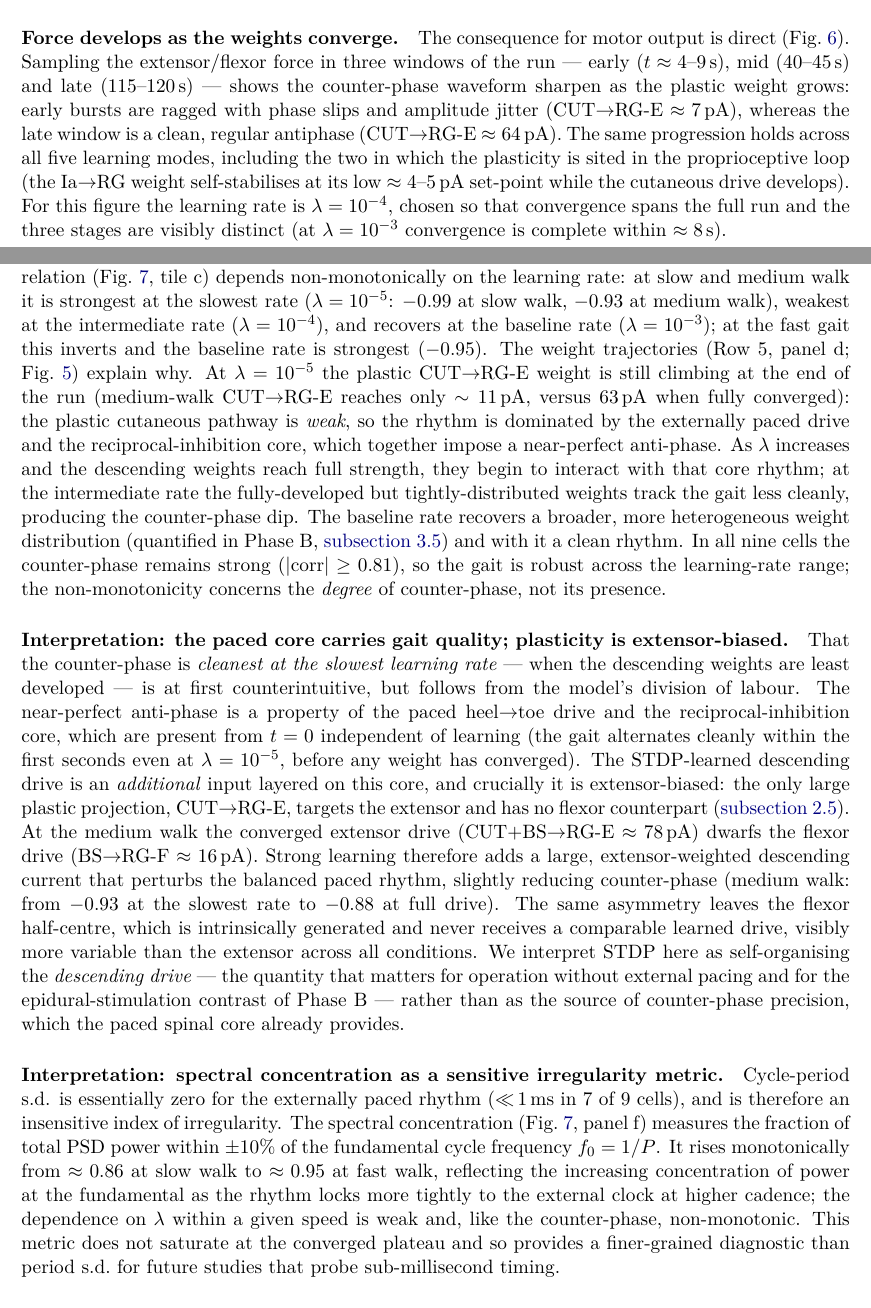
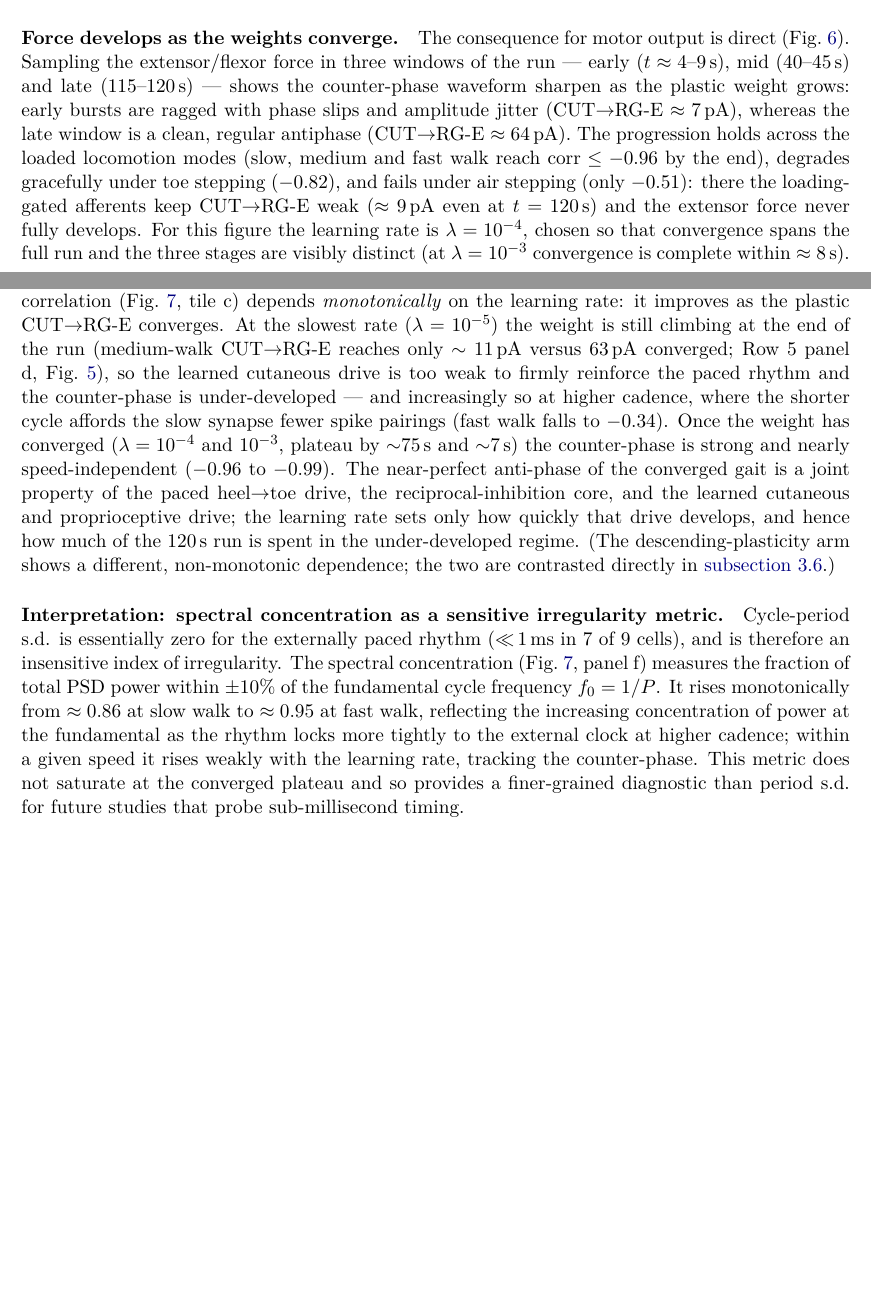
Before and after one commit to max-talanov/tinyCPG, a LaTeX paper (paper/main.tex, which reads paper/sections/results.tex): two parts of pages 10 and 13 of 30 before the commit and two parts of pages 10 and 13 of 29 after it, joined at a grey line, cut so that both start at the same text, the shorter picture padded with empty space. Compiled offline with pdfLaTeX.

Commit message:
Unify force-stages + speed matrix onto sensory arm / 5-mode matrix
- cpg_force_stages.py: rows are now the five locomotion modes (slow / medium=
  plantar=baseline / fast walk, toe / air stepping) of the canonical sensory
  model, not the old learning-mode rows. Shows counter-phase sharpening in the
  loaded modes, graceful toe degradation (-0.82) and air failure (-0.51).
  Caption + preceding paragraph rewritten.
- cpg_speed_stdp_figure.py: added --prefix; fig5 regenerated from cpg_sensory_stdp
  (canonical) instead of the descending arm. Since the sensory arm is MONOTONIC in
  lambda (not the descending non-monotonic dip), §3.3 is reconciled: table -> sensory
  numbers (corr -0.34..-0.99), anchor/interpretation/caption/spectral para and
  summary finding (3) rewritten around "counter-phase strengthens as learning
  converges"; removed the stale extensor-biased / CUT+BS~78pA descending reasoning.

Figures still 12; results todo-free; Overleaf zip rebuilt (5.8M).

Co-Authored-By: Claude Sonnet 5 <noreply@anthropic.com>

```diff
--- a/paper/sections/results.tex
+++ b/paper/sections/results.tex
@@ -102,14 +102,15 @@ windows of the run --- early ($t\approx4$--9\,s), mid ($40$--45\,s) and
 late ($115$--120\,s) --- shows the counter-phase waveform sharpen as the
 plastic weight grows: early bursts are ragged with phase slips and
 amplitude jitter (CUT$\to$RG-E $\approx7$\,pA), whereas the late window is
-a clean, regular antiphase (CUT$\to$RG-E $\approx64$\,pA). The same
-progression holds across all five learning modes, including the two in
-which the plasticity is sited in the proprioceptive loop (the Ia$\to$RG
-weight self-stabilises at its low $\approx4$--5\,pA set-point while the
-cutaneous drive develops). For this figure the learning rate is
-$\lambda=10^{-4}$, chosen so that convergence spans the full run and the
-three stages are visibly distinct (at $\lambda=10^{-3}$ convergence is
-complete within $\approx8$\,s).
+a clean, regular antiphase (CUT$\to$RG-E $\approx64$\,pA). The progression
+holds across the loaded locomotion modes (slow, medium and fast walk reach
+$\mathrm{corr}\le-0.96$ by the end), degrades gracefully under toe stepping
+($-0.82$), and fails under air stepping (only $-0.51$): there the
+loading-gated afferents keep CUT$\to$RG-E weak ($\approx9\,$pA even at
+$t=120\,$s) and the extensor force never fully develops. For this figure
+the learning rate is $\lambda=10^{-4}$, chosen so that convergence spans
+the full run and the three stages are visibly distinct (at
+$\lambda=10^{-3}$ convergence is complete within $\approx8$\,s).
 
 \begin{figure}[t]
   \centering
@@ -124,0 +121 @@ complete within $\approx8$\,s).
+    columns: beginning / middle / end of the 120\,s run (leg L,
@@ -247,56 +255,25 @@ shortens from 1200 to 350\,ms --- a $\approx 11\%$ compression.
 
-\paragraph{Interpretation: a non-monotonic, two-regime dependence on
-$\lambda$.}
-The counter-phase correlation (Fig.~\ref{fig:speed_stdp}, tile c)
-depends non-monotonically on the learning rate: at slow and medium walk
-it is strongest at the slowest rate ($\lambda=10^{-5}$: $-0.99$ at slow
-walk, $-0.93$ at medium walk), weakest at the intermediate rate
-($\lambda=10^{-4}$), and recovers at the baseline rate
-($\lambda=10^{-3}$); at the fast gait this inverts and the baseline
-rate is strongest ($-0.95$). The weight trajectories
-(Row 5, panel d; Fig.~\ref{fig:stdp_matrix}) explain why. At
-$\lambda=10^{-5}$ the plastic CUT$\to$RG-E weight is still climbing at the
-end of the run (medium-walk CUT$\to$RG-E reaches only $\sim 11$\,pA, versus
-$63$\,pA when fully converged): the plastic cutaneous pathway is \emph{weak},
-so the rhythm is dominated by the externally paced drive and the
-reciprocal-inhibition core, which together impose a near-perfect
-anti-phase. As $\lambda$ increases and the descending weights reach
-full strength, they begin to interact with that core rhythm; at the
-intermediate rate the fully-developed but tightly-distributed weights
-track the gait less cleanly, producing the counter-phase dip. The
-baseline rate recovers a broader, more heterogeneous weight
-distribution (quantified in Phase~B,
-\autoref{sec:results:ablation}) and with it a clean rhythm. In all
-nine cells the counter-phase remains strong ($|\mathrm{corr}|\ge0.81$),
-so the gait is robust across the learning-rate range; the
-non-monotonicity concerns the \emph{degree} of counter-phase, not its
-presence.
-
-\paragraph{Interpretation: the paced core carries gait quality;
-plasticity is extensor-biased.}
-That the counter-phase is \emph{cleanest at the slowest learning rate}
---- when the descending weights are least developed --- is at first
-counterintuitive, but follows from the model's division of labour. The
-near-perfect anti-phase is a property of the paced heel$\to$toe drive
-and the reciprocal-inhibition core, which are present from $t=0$
-independent of learning (the gait alternates cleanly within the first
-seconds even at $\lambda=10^{-5}$, before any weight has converged).
-The STDP-learned descending drive is an \emph{additional} input layered
-on this core, and crucially it is extensor-biased: the only large
-plastic projection, CUT$\to$RG-E, targets the extensor and has no
-flexor counterpart (\autoref{sec:methods:stdp}). At the medium walk the
-converged extensor drive (CUT$+$BS$\to$RG-E $\approx 78$\,pA) dwarfs the
-flexor drive (BS$\to$RG-F $\approx 16$\,pA). Strong learning therefore
-adds a large, extensor-weighted descending current that perturbs the
-balanced paced rhythm, slightly reducing counter-phase (medium walk:
-from $-0.93$ at the slowest rate to $-0.88$ at full drive). The same asymmetry leaves the
-flexor half-centre, which is intrinsically generated and never receives
-a comparable learned drive, visibly more variable than the extensor
-across all conditions. We interpret STDP here as self-organising the
-\emph{descending drive} --- the quantity that matters for operation
-without external pacing and for the epidural-stimulation contrast of
-Phase~B --- rather than as the source of counter-phase precision, which
-the paced spinal core already provides.
+\paragraph{Interpretation: counter-phase strengthens as learning
+converges.}
+The counter-phase correlation (Fig.~\ref{fig:speed_stdp}, tile c) depends
+\emph{monotonically} on the learning rate: it improves as the plastic
+CUT$\to$RG-E converges. At the slowest rate ($\lambda=10^{-5}$) the weight
+is still climbing at the end of the run (medium-walk CUT$\to$RG-E reaches
+only $\sim 11$\,pA versus $63$\,pA converged; Row 5 panel d,
+Fig.~\ref{fig:stdp_matrix}), so the learned cutaneous drive is too weak to
+firmly reinforce the paced rhythm and the counter-phase is
+under-developed --- and increasingly so at higher cadence, where the
+shorter cycle affords the slow synapse fewer spike pairings (fast walk
+falls to $-0.34$). Once the weight has converged ($\lambda=10^{-4}$ and
+$10^{-3}$, plateau by $\sim$75\,s and $\sim$7\,s) the counter-phase is
+strong and nearly speed-independent ($-0.96$ to $-0.99$). The near-perfect
+anti-phase of the converged gait is a joint property of the paced
+heel$\to$toe drive, the reciprocal-inhibition core, and the learned
+cutaneous and proprioceptive drive; the learning rate sets only how
+quickly that drive develops, and hence how much of the 120\,s run is spent
+in the under-developed regime. (The descending-plasticity arm shows a
+different, non-monotonic dependence; the two are contrasted directly in
+\autoref{sec:results:sensory}.)
 
 \paragraph{Interpretation: spectral concentration as a sensitive
 irregularity metric.}
@@ -307,9 +284,9 @@ panel f) measures the fraction of total PSD power within $\pm$10\% of
 the fundamental cycle frequency $f_0=1/P$. It rises monotonically from
 $\approx 0.86$ at slow walk to $\approx 0.95$ at fast walk, reflecting
 the increasing concentration of power at the fundamental as the rhythm
-locks more tightly to the external clock at higher cadence; the
-dependence on $\lambda$ within a given speed is weak and, like the
-counter-phase, non-monotonic. This metric does not saturate at the
+locks more tightly to the external clock at higher cadence; within a given
+speed it rises weakly with the learning rate, tracking the counter-phase.
+This metric does not saturate at the
 converged plateau and so provides a finer-grained diagnostic than
 period s.d.\ for future studies that probe sub-millisecond timing.
 
```
Also changed, not shown: paper/figures/fig5_speed_stdp_metrics.csv (+9 -9 lines), paper/figures/fig5_speed_stdp.png, paper/figures/fig_force_stages.png, paper/sections/results.tex (100 more changed lines), 2 other files.
